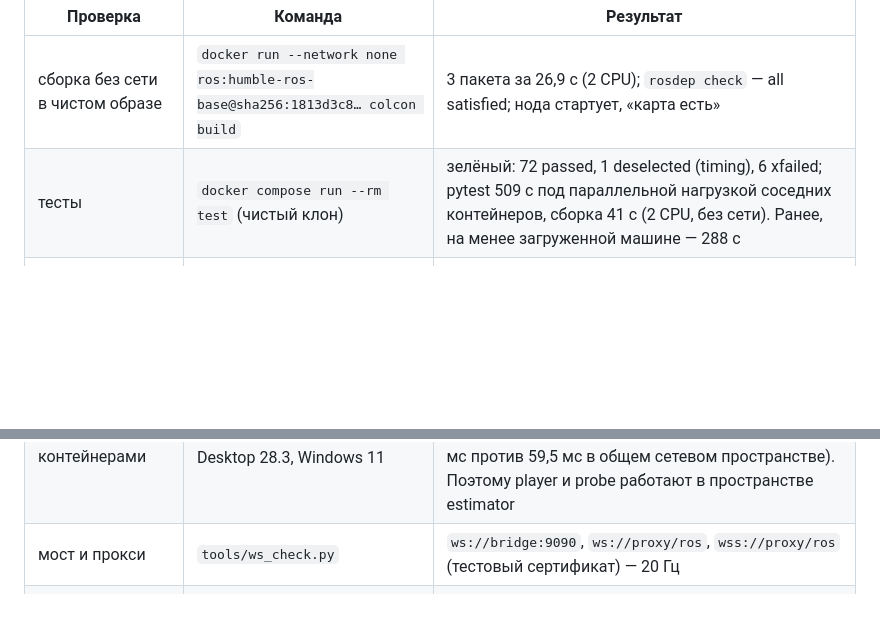
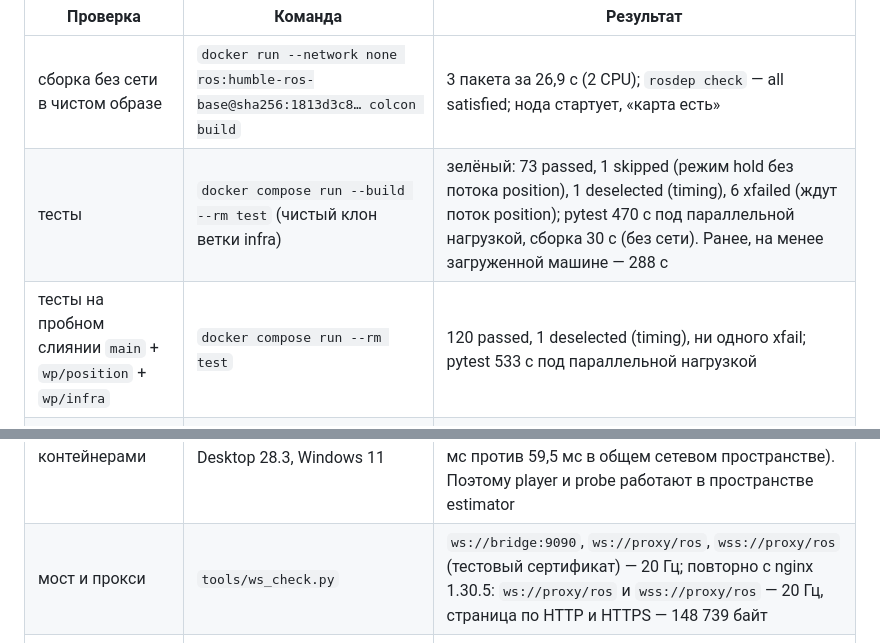
Before and after one commit to kitay-sudo/vectra-tram-odometry, a Markdown page: docs/JURY.md, 2 parts joined by grey strips. GitHub-like rendering; blank space fills up the shorter version.

Commit message:
Документы: результаты тестов и прокси
- чистый клон: 73 passed, 6 xfailed; общая сборка: 120 passed
- прокси nginx 1.30.5: ws и wss 20 Гц

```diff
--- a/docs/JURY.md
+++ b/docs/JURY.md
@@ -326,12 +326,13 @@ position).
 | Проверка | Команда | Результат |
 |---|---|---|
 | сборка без сети в чистом образе | `docker run --network none ros:humble-ros-base@sha256:1813d3c8… colcon build` | 3 пакета за 26,9 с (2 CPU); `rosdep check` — all satisfied; нода стартует, «карта есть» |
-| тесты | `docker compose run --rm test` (чистый клон) | зелёный: 72 passed, 1 deselected (timing), 6 xfailed; pytest 509 с под параллельной нагрузкой соседних контейнеров, сборка 41 с (2 CPU, без сети). Ранее, на менее загруженной машине — 288 с |
+| тесты | `docker compose run --build --rm test` (чистый клон ветки infra) | зелёный: 73 passed, 1 skipped (режим hold без потока position), 1 deselected (timing), 6 xfailed (ждут поток position); pytest 470 с под параллельной нагрузкой, сборка 30 с (без сети). Ранее, на менее загруженной машине — 288 с |
+| тесты на пробном слиянии `main` + `wp/position` + `wp/infra` | `docker compose run --rm test` | 120 passed, 1 deselected (timing), ни одного xfail; pytest 533 с под параллельной нагрузкой |
 | тесты в CI-образе | шаги `.github/workflows/ci.yml` в чистом `ros:humble-ros-base`, клон ветки | 71 passed, 6 xfailed; `test_step_time_within_budget` (маркер timing) упал под параллельной нагрузкой: p99,9 5,7 мс при бюджете 5 мс. В CI этот тест идёт отдельным шагом, который сборку не валит. Смоук — PASS |
 | ROS-смоук | `tools/ros_smoke.sh`, `tools/ros_smoke.sh --bag 30618_98161270` | PASS / PASS |
 | GNSS только первые 3 с по меткам, 10 новых нод подряд | `tools/ros_smoke.sh --gnss-window 3 --repeat 10` | 10 из 10: выставка прошла, ср. 3D 0,4 м. Окно GNSS приходит в первые 0,67 с проигрывания. В первой серии (под параллельной нагрузкой) — 9 из 10. В 10-м прогоне проба потеряла первые ~4 с bag (1 из 31 точки master); нода, судя по выходу, тоже, и выставки не было. Это гонка обнаружения DDS на старте `ros2 bag play`: нода не может получить сообщения, опубликованные до сопоставления издателя и подписчика |
 | DDS между контейнерами | `docker compose up`, Docker Desktop 28.3, Windows 11 | работает. Проба в своём контейнере — 798/798 выходов; мост в своём контейнере — 20 Гц. Задержка через сеть bridge выше (in2out p99 107,8 мс против 59,5 мс в общем сетевом пространстве). Поэтому player и probe работают в пространстве estimator |
-| мост и прокси | `tools/ws_check.py` | `ws://bridge:9090`, `ws://proxy/ros`, `wss://proxy/ros` (тестовый сертификат) — 20 Гц |
+| мост и прокси | `tools/ws_check.py` | `ws://bridge:9090`, `ws://proxy/ros`, `wss://proxy/ros` (тестовый сертификат) — 20 Гц; повторно с nginx 1.30.5: `ws://proxy/ros` и `wss://proxy/ros` — 20 Гц, страница по HTTP и HTTPS — 148 739 байт |
 | пробное слияние `main` + `wp/position` + `wp/infra`: e2e и детерминизм | `pytest test/test_e2e_real.py test/test_determinism.py` | 19 passed: MGRS по умолчанию; 4 проекции; C2 (GNSS весь кусок не меняет выход); запасной режим без карты. Фикстура: 3670 выходов, положение у 3647 (до якоря не публикуется), MAE 0,0266 (master) и 0,0274 (rover), средняя 3D 0,60 м в MGRS, пар в разных квадратах 0 |
 | пробное слияние: ROS-смоук | `tools/ros_smoke.sh --build`, два прогона | PASS / PASS: скорость 593/593 и 649/649 выходов, положение 593 и 648 (во втором прогоне первый шаг — до якоря); in2out p99 63,8 и 63,9 мс; MGRS, санити 3D 0,38 м |
 | пробное слияние: GNSS только 3 с | `tools/ros_smoke.sh --build --gnss-window 3 --repeat 5` | 5 из 5: выставка прошла, средняя 3D 0,35 м |
```
Also changed, not shown: docs/DEPLOY.md (+1 -0 lines).
